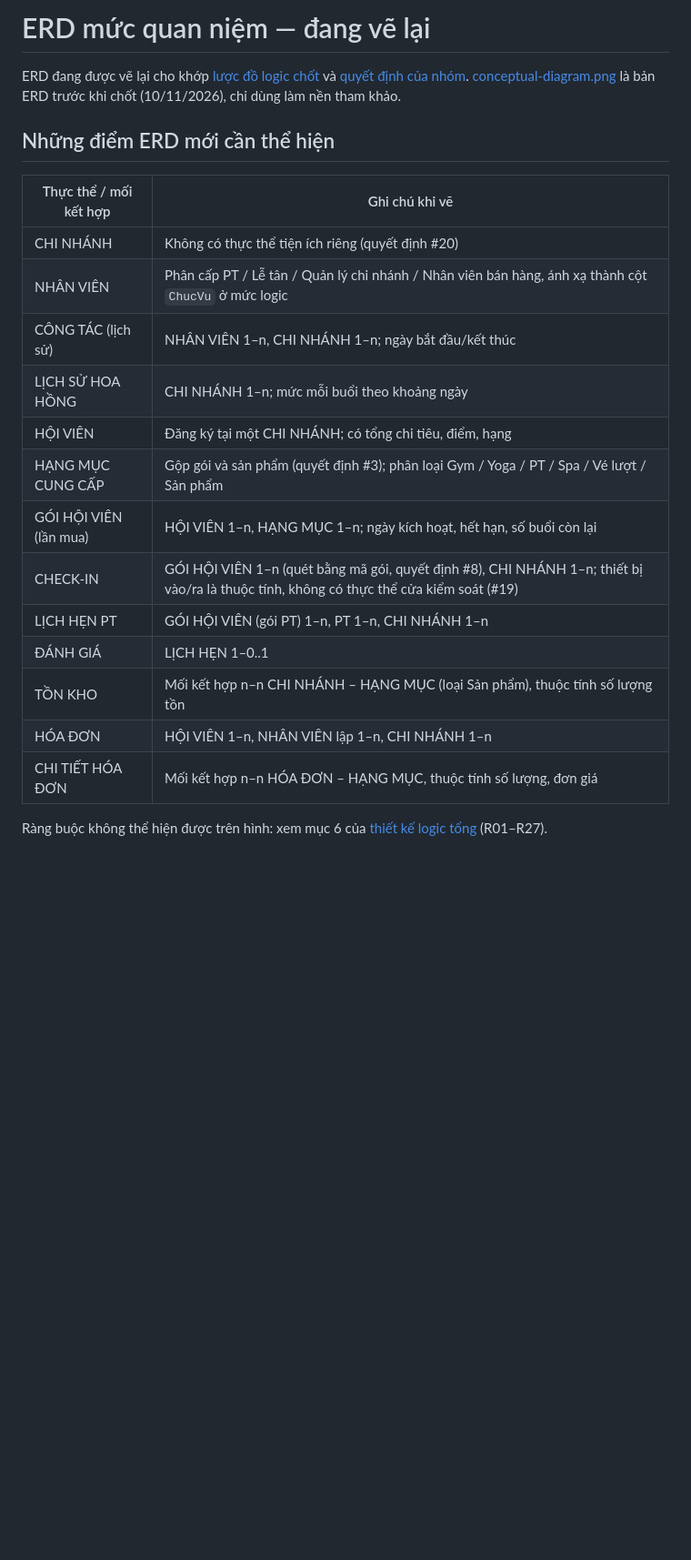
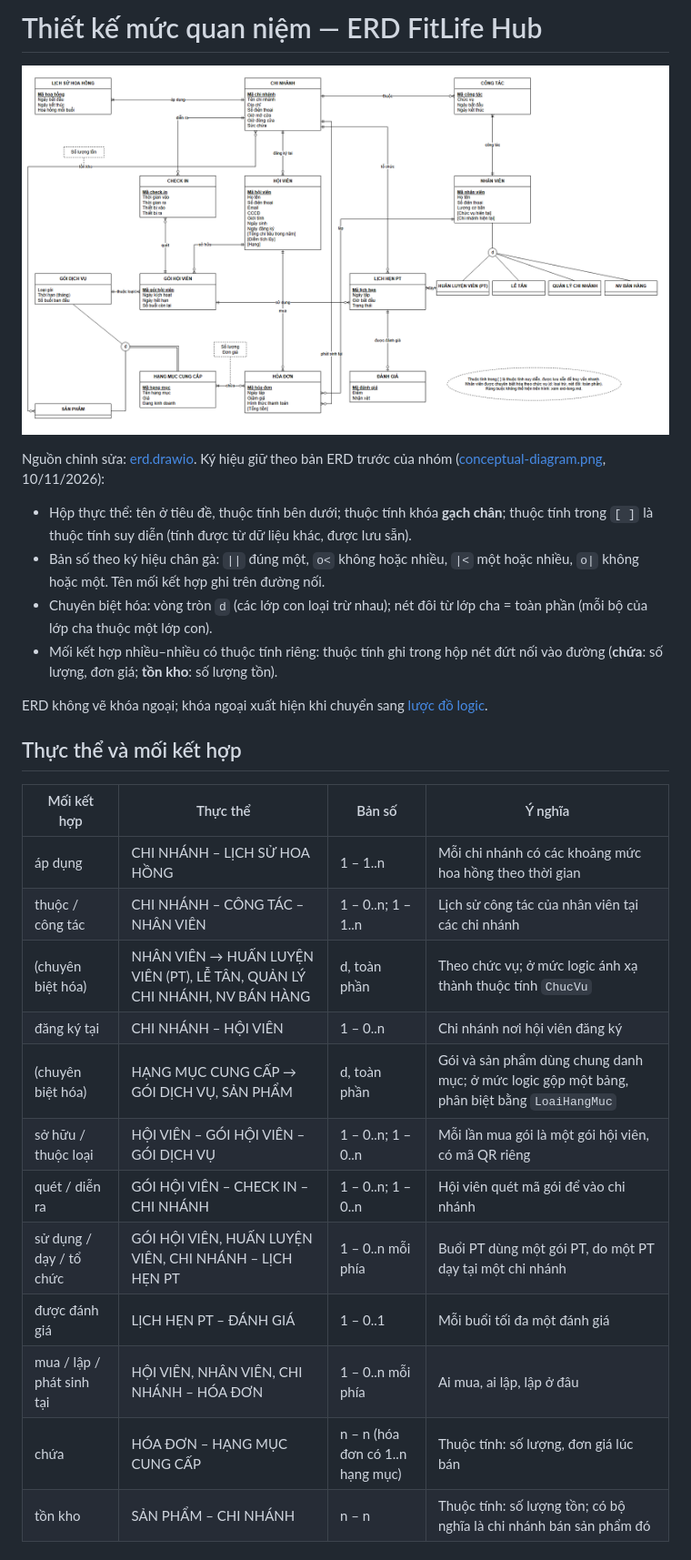
Before and after one commit to nhaajtdajt/fitlife-hub-csdlnc, a Markdown page: docs/gd1/erd-tong.md, the part around one of its changes. Shown at 91% size. Drawn GitHub-style; pictures changed too: docs/gd1/erd.png (added); blank space fills up the shorter version.

```diff
--- a/docs/gd1/erd-tong.md
+++ b/docs/gd1/erd-tong.md
@@ -1,23 +1,30 @@
-# ERD mức quan niệm — đang vẽ lại
+# Thiết kế mức quan niệm — ERD FitLife Hub
 
-ERD đang được vẽ lại cho khớp [lược đồ logic chốt](luoc-do-logic.png) và [quyết định của nhóm](../quyet-dinh.md). [conceptual-diagram.png](conceptual-diagram.png) là bản ERD trước khi chốt (10/11/2026), chỉ dùng làm nền tham khảo.
+![ERD mức quan niệm](erd.png)
 
-## Những điểm ERD mới cần thể hiện
+Nguồn chỉnh sửa: [erd.drawio](erd.drawio). Ký hiệu giữ theo bản ERD trước của nhóm ([conceptual-diagram.png](conceptual-diagram.png), 10/11/2026):
 
-| Thực thể / mối kết hợp | Ghi chú khi vẽ |
-|---|---|
-| CHI NHÁNH | Không có thực thể tiện ích riêng (quyết định #20) |
-| NHÂN VIÊN | Phân cấp PT / Lễ tân / Quản lý chi nhánh / Nhân viên bán hàng, ánh xạ thành cột `ChucVu` ở mức logic |
-| CÔNG TÁC (lịch sử) | NHÂN VIÊN 1–n, CHI NHÁNH 1–n; ngày bắt đầu/kết thúc |
-| LỊCH SỬ HOA HỒNG | CHI NHÁNH 1–n; mức mỗi buổi theo khoảng ngày |
-| HỘI VIÊN | Đăng ký tại một CHI NHÁNH; có tổng chi tiêu, điểm, hạng |
-| HẠNG MỤC CUNG CẤP | Gộp gói và sản phẩm (quyết định #3); phân loại Gym / Yoga / PT / Spa / Vé lượt / Sản phẩm |
-| GÓI HỘI VIÊN (lần mua) | HỘI VIÊN 1–n, HẠNG MỤC 1–n; ngày kích hoạt, hết hạn, số buổi còn lại |
-| CHECK-IN | GÓI HỘI VIÊN 1–n (quét bằng mã gói, quyết định #8), CHI NHÁNH 1–n; thiết bị vào/ra là thuộc tính, không có thực thể cửa kiểm soát (#19) |
-| LỊCH HẸN PT | GÓI HỘI VIÊN (gói PT) 1–n, PT 1–n, CHI NHÁNH 1–n |
-| ĐÁNH GIÁ | LỊCH HẸN 1–0..1 |
-| TỒN KHO | Mối kết hợp n–n CHI NHÁNH – HẠNG MỤC (loại Sản phẩm), thuộc tính số lượng tồn |
-| HÓA ĐƠN | HỘI VIÊN 1–n, NHÂN VIÊN lập 1–n, CHI NHÁNH 1–n |
-| CHI TIẾT HÓA ĐƠN | Mối kết hợp n–n HÓA ĐƠN – HẠNG MỤC, thuộc tính số lượng, đơn giá |
+- Hộp thực thể: tên ở tiêu đề, thuộc tính bên dưới; thuộc tính khóa **gạch chân**; thuộc tính trong `[ ]` là thuộc tính suy diễn (tính được từ dữ liệu khác, được lưu sẵn).
+- Bản số theo ký hiệu chân gà: `||` đúng một, `o<` không hoặc nhiều, `|<` một hoặc nhiều, `o|` không hoặc một. Tên mối kết hợp ghi trên đường nối.
+- Chuyên biệt hóa: vòng tròn `d` (các lớp con loại trừ nhau); nét đôi từ lớp cha = toàn phần (mỗi bộ của lớp cha thuộc một lớp con).
+- Mối kết hợp nhiều–nhiều có thuộc tính riêng: thuộc tính ghi trong hộp nét đứt nối vào đường (**chứa**: số lượng, đơn giá; **tồn kho**: số lượng tồn).
 
-Ràng buộc không thể hiện được trên hình: xem mục 6 của [thiết kế logic tổng](thiet-ke-tong.md) (R01–R27).
+ERD không vẽ khóa ngoại; khóa ngoại xuất hiện khi chuyển sang [lược đồ logic](luoc-do-logic.png).
+
+## Thực thể và mối kết hợp
+
+| Mối kết hợp | Thực thể | Bản số | Ý nghĩa |
+|---|---|---|---|
+| áp dụng | CHI NHÁNH – LỊCH SỬ HOA HỒNG | 1 – 1..n | Mỗi chi nhánh có các khoảng mức hoa hồng theo thời gian |
+| thuộc / công tác | CHI NHÁNH – CÔNG TÁC – NHÂN VIÊN | 1 – 0..n; 1 – 1..n | Lịch sử công tác của nhân viên tại các chi nhánh |
+| (chuyên biệt hóa) | NHÂN VIÊN → HUẤN LUYỆN VIÊN (PT), LỄ TÂN, QUẢN LÝ CHI NHÁNH, NV BÁN HÀNG | d, toàn phần | Theo chức vụ; ở mức logic ánh xạ thành thuộc tính `ChucVu` |
+| đăng ký tại | CHI NHÁNH – HỘI VIÊN | 1 – 0..n | Chi nhánh nơi hội viên đăng ký |
+| (chuyên biệt hóa) | HẠNG MỤC CUNG CẤP → GÓI DỊCH VỤ, SẢN PHẨM | d, toàn phần | Gói và sản phẩm dùng chung danh mục; ở mức logic gộp một bảng, phân biệt bằng `LoaiHangMuc` |
+| sở hữu / thuộc loại | HỘI VIÊN – GÓI HỘI VIÊN – GÓI DỊCH VỤ | 1 – 0..n; 1 – 0..n | Mỗi lần mua gói là một gói hội viên, có mã QR riêng |
+| quét / diễn ra | GÓI HỘI VIÊN – CHECK IN – CHI NHÁNH | 1 – 0..n; 1 – 0..n | Hội viên quét mã gói để vào chi nhánh |
+| sử dụng / dạy / tổ chức | GÓI HỘI VIÊN, HUẤN LUYỆN VIÊN, CHI NHÁNH – LỊCH HẸN PT | 1 – 0..n mỗi phía | Buổi PT dùng một gói PT, do một PT dạy tại một chi nhánh |
+| được đánh giá | LỊCH HẸN PT – ĐÁNH GIÁ | 1 – 0..1 | Mỗi buổi tối đa một đánh giá |
+| mua / lập / phát sinh tại | HỘI VIÊN, NHÂN VIÊN, CHI NHÁNH – HÓA ĐƠN | 1 – 0..n mỗi phía | Ai mua, ai lập, lập ở đâu |
+| chứa | HÓA ĐƠN – HẠNG MỤC CUNG CẤP | n – n (hóa đơn có 1..n hạng mục) | Thuộc tính: số lượng, đơn giá lúc bán |
+| tồn kho | SẢN PHẨM – CHI NHÁNH | n – n | Thuộc tính: số lượng tồn; có bộ nghĩa là chi nhánh bán sản phẩm đó |
+
```
Also changed, not shown: other parts of docs/gd1/erd-tong.md (+29 -0 lines), README.md (+1 -1 lines), docs/gd1/README.md (+2 -2 lines), 1 other file.
